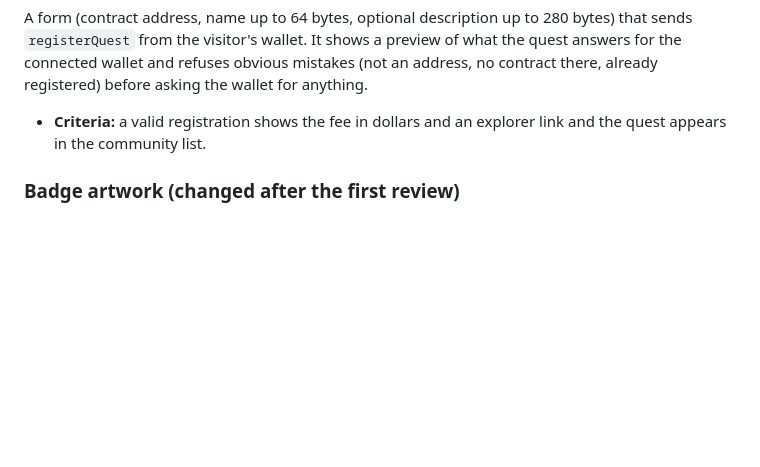
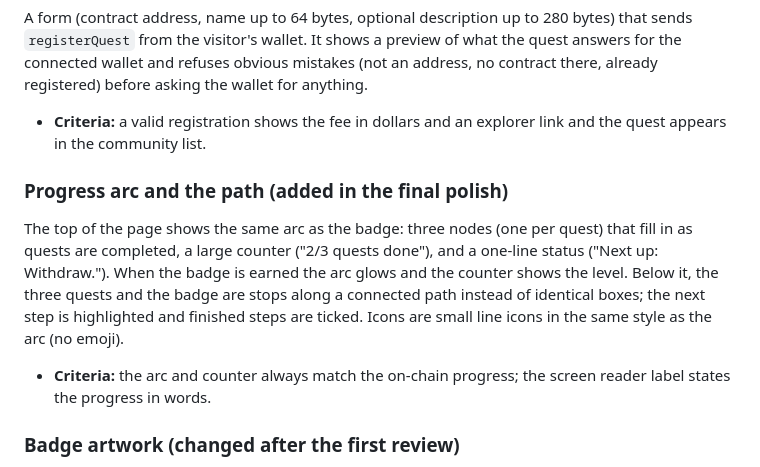
Before and after one commit to Philshirt18/open-quest, a Markdown page: plan/prd.md, the part around the change. Drawn GitHub-style; blank space fills up the shorter version.

```diff
--- a/plan/prd.md
+++ b/plan/prd.md
@@ -81,6 +81,10 @@ A section below the three quests lists every quest registered by anyone (newest
 A form (contract address, name up to 64 bytes, optional description up to 280 bytes) that sends `registerQuest` from the visitor's wallet. It shows a preview of what the quest answers for the connected wallet and refuses obvious mistakes (not an address, no contract there, already registered) before asking the wallet for anything.
 - **Criteria:** a valid registration shows the fee in dollars and an explorer link and the quest appears in the community list.
 
+### Progress arc and the path (added in the final polish)
+The top of the page shows the same arc as the badge: three nodes (one per quest) that fill in as quests are completed, a large counter ("2/3 quests done"), and a one-line status ("Next up: Withdraw."). When the badge is earned the arc glows and the counter shows the level. Below it, the three quests and the badge are stops along a connected path instead of identical boxes; the next step is highlighted and finished steps are ticked. Icons are small line icons in the same style as the arc (no emoji).
+- **Criteria:** the arc and counter always match the on-chain progress; the screen reader label states the progress in words.
+
 ### Badge artwork (changed after the first review)
 The badge is an on-chain SVG: an arc with one ticked node per quest, the level, "built on Arc" and the owner's short address.
 
```
Also changed, not shown: README.md (+1 -1 lines), plan/checklist.md (+2 -0 lines), assets/screenshot-community.png, assets/screenshot-desktop.png, assets/screenshot-mobile.png, 3 other files.
